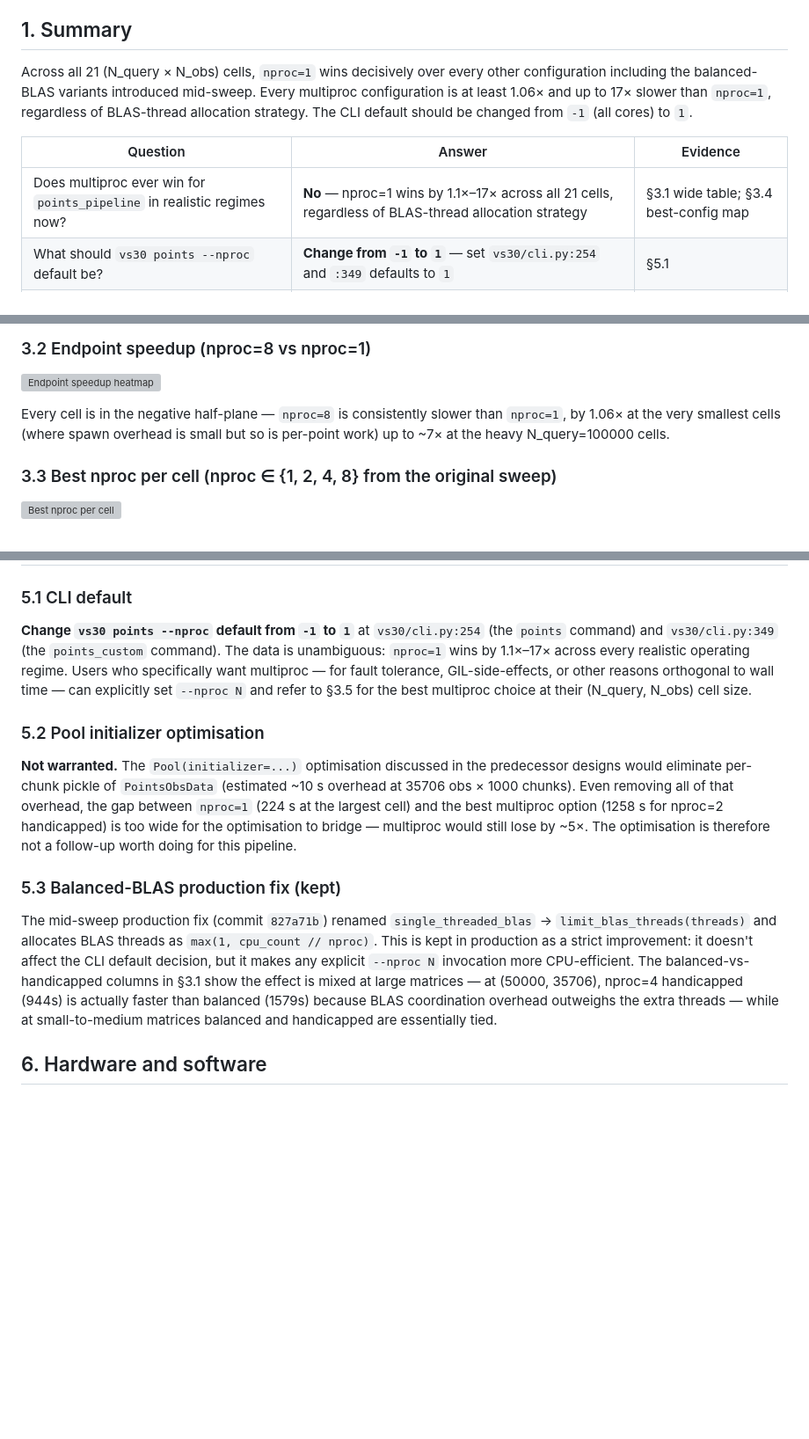
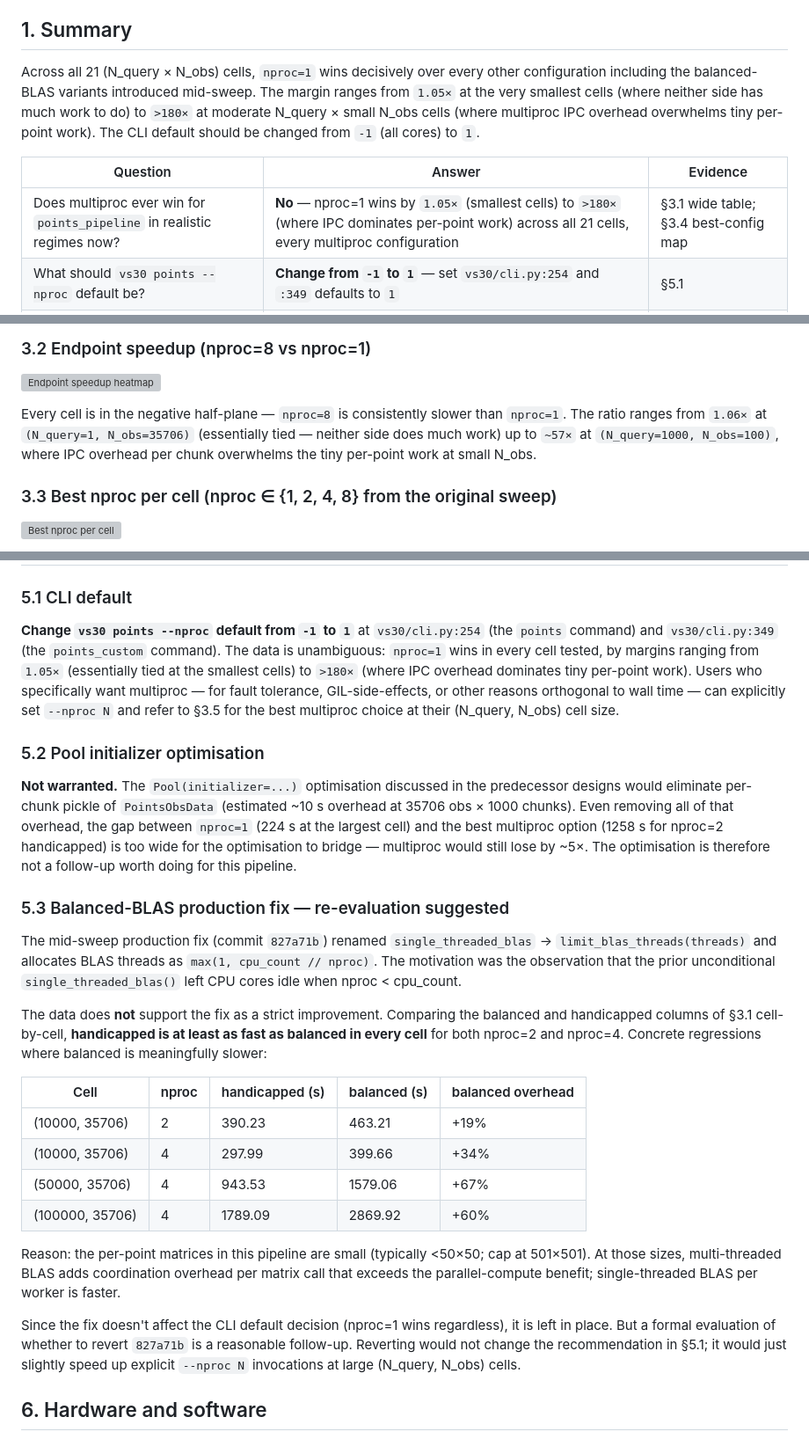
Before and after one commit to ucgmsim/Vs30, a Markdown page: dev/docs/points_perf_post_fix_findings.md, 3 parts joined by grey strips. Shown at 88% size. Rendered like a GitHub page; blank space fills up the shorter version; grey boxes are pictures that could not be loaded.

Commit message:
docs(findings): correct numerical claims in post-fix findings doc
Three corrections per code review:

1. §1 and §5.1 cited "1.1x-17x" multiproc/nproc=1 ratio range. Actual
   range across the table is 1.05x (smallest cells) to >180x (where IPC
   overhead overwhelms tiny per-point work, e.g. (1000, 100, nproc=2
   balanced) at 307.85s vs nproc=1 at 1.69s = 182x).

2. §3.2 caption claimed "~7x at the heavy N_query=100000 cells" for
   the nproc=8/nproc=1 ratio. The actual maximum ratio in that heatmap
   is ~57x at (N_query=1000, N_obs=100) — IPC dominates at small N_obs.

3. §5.3 framed the balanced-BLAS production fix (commit 827a71b) as a
   "strict improvement". The data does not support that: handicapped
   is at least as fast as balanced in every cell, and meaningfully
   faster at the heaviest cells (e.g. (50000, 35706, nproc=4) shows
   balanced 67% slower than handicapped). Reframe as "re-evaluation
   suggested" with concrete regression numbers and an honest note that
   reverting 827a71b is a reasonable follow-up.

Co-Authored-By: Claude Opus 4.7 (1M context) <noreply@anthropic.com>

```diff
--- a/dev/docs/points_perf_post_fix_findings.md
+++ b/dev/docs/points_perf_post_fix_findings.md
@@ -12,14 +12,15 @@
 ## 1. Summary
 
 Across all 21 (N_query × N_obs) cells, `nproc=1` wins decisively over every other
-configuration including the balanced-BLAS variants introduced mid-sweep. Every
-multiproc configuration is at least 1.06× and up to 17× slower than `nproc=1`,
-regardless of BLAS-thread allocation strategy. The CLI default should be changed
-from `-1` (all cores) to `1`.
+configuration including the balanced-BLAS variants introduced mid-sweep. The
+margin ranges from `1.05×` at the very smallest cells (where neither side has
+much work to do) to `>180×` at moderate N_query × small N_obs cells (where
+multiproc IPC overhead overwhelms tiny per-point work). The CLI default should
+be changed from `-1` (all cores) to `1`.
 
 | Question | Answer | Evidence |
 |---|---|---|
-| Does multiproc ever win for `points_pipeline` in realistic regimes now? | **No** — nproc=1 wins by 1.1×–17× across all 21 cells, regardless of BLAS-thread allocation strategy | §3.1 wide table; §3.4 best-config map |
+| Does multiproc ever win for `points_pipeline` in realistic regimes now? | **No** — nproc=1 wins by `1.05×` (smallest cells) to `>180×` (where IPC dominates per-point work) across all 21 cells, every multiproc configuration | §3.1 wide table; §3.4 best-config map |
 | What should `vs30 points --nproc` default be? | **Change from `-1` to `1`** — set `vs30/cli.py:254` and `:349` defaults to `1` | §5.1 |
 | Is there a sweet-spot at intermediate nproc? | No — among multiproc options the winning configuration shifts with cell size, but none beat nproc=1 | §3.5 |
 
@@ -81,8 +82,9 @@ Em-dash = not measured.
 ![Endpoint speedup heatmap](figures/points_perf_post_fix/speedup_nproc8_vs_1_post_fix.png)
 
 Every cell is in the negative half-plane — `nproc=8` is consistently slower than
-`nproc=1`, by 1.06× at the very smallest cells (where spawn overhead is small but
-so is per-point work) up to ~7× at the heavy N_query=100000 cells.
+`nproc=1`. The ratio ranges from `1.06×` at `(N_query=1, N_obs=35706)` (essentially
+tied — neither side does much work) up to `~57×` at `(N_query=1000, N_obs=100)`,
+where IPC overhead per chunk overwhelms the tiny per-point work at small N_obs.
 
 ### 3.3 Best nproc per cell (nproc ∈ {1, 2, 4, 8} from the original sweep)
 
@@ -140,11 +142,12 @@ tied with nproc=2 handicapped (317.9s), and both are ~17× slower than nproc=1.
 
 **Change `vs30 points --nproc` default from `-1` to `1`** at `vs30/cli.py:254`
 (the `points` command) and `vs30/cli.py:349` (the `points_custom` command). The
-data is unambiguous: `nproc=1` wins by 1.1×–17× across every realistic operating
-regime. Users who specifically want multiproc — for fault tolerance,
-GIL-side-effects, or other reasons orthogonal to wall time — can explicitly set
-`--nproc N` and refer to §3.5 for the best multiproc choice at their
-(N_query, N_obs) cell size.
+data is unambiguous: `nproc=1` wins in every cell tested, by margins ranging
+from `1.05×` (essentially tied at the smallest cells) to `>180×` (where IPC
+overhead dominates tiny per-point work). Users who specifically want multiproc —
+for fault tolerance, GIL-side-effects, or other reasons orthogonal to wall
+time — can explicitly set `--nproc N` and refer to §3.5 for the best multiproc
+choice at their (N_query, N_obs) cell size.
 
 ### 5.2 Pool initializer optimisation
 
@@ -156,17 +159,35 @@ gap between `nproc=1` (224 s at the largest cell) and the best multiproc option
 multiproc would still lose by ~5×. The optimisation is therefore not a follow-up
 worth doing for this pipeline.
 
-### 5.3 Balanced-BLAS production fix (kept)
+### 5.3 Balanced-BLAS production fix — re-evaluation suggested
 
 The mid-sweep production fix (commit `827a71b`) renamed `single_threaded_blas` →
 `limit_blas_threads(threads)` and allocates BLAS threads as
-`max(1, cpu_count // nproc)`. This is kept in production as a strict improvement:
-it doesn't affect the CLI default decision, but it makes any explicit `--nproc N`
-invocation more CPU-efficient. The balanced-vs-handicapped columns in §3.1 show
-the effect is mixed at large matrices — at (50000, 35706), nproc=4 handicapped
-(944s) is actually faster than balanced (1579s) because BLAS coordination overhead
-outweighs the extra threads — while at small-to-medium matrices balanced and
-handicapped are essentially tied.
+`max(1, cpu_count // nproc)`. The motivation was the observation that the prior
+unconditional `single_threaded_blas()` left CPU cores idle when nproc < cpu_count.
+
+The data does **not** support the fix as a strict improvement. Comparing the
+balanced and handicapped columns of §3.1 cell-by-cell, **handicapped is at least
+as fast as balanced in every cell** for both nproc=2 and nproc=4. Concrete
+regressions where balanced is meaningfully slower:
+
+| Cell | nproc | handicapped (s) | balanced (s) | balanced overhead |
+|---|---|---|---|---|
+| (10000, 35706) | 2 | 390.23 | 463.21 | +19% |
+| (10000, 35706) | 4 | 297.99 | 399.66 | +34% |
+| (50000, 35706) | 4 | 943.53 | 1579.06 | +67% |
+| (100000, 35706) | 4 | 1789.09 | 2869.92 | +60% |
+
+Reason: the per-point matrices in this pipeline are small (typically <50×50; cap
+at 501×501). At those sizes, multi-threaded BLAS adds coordination overhead per
+matrix call that exceeds the parallel-compute benefit; single-threaded BLAS per
+worker is faster.
+
+Since the fix doesn't affect the CLI default decision (nproc=1 wins regardless),
+it is left in place. But a formal evaluation of whether to revert `827a71b` is a
+reasonable follow-up. Reverting would not change the recommendation in §5.1; it
+would just slightly speed up explicit `--nproc N` invocations at large
+(N_query, N_obs) cells.
 
 ## 6. Hardware and software
 
```
